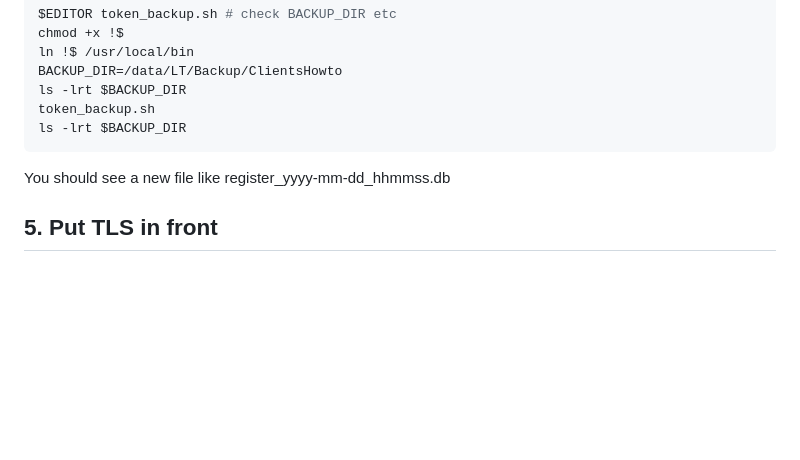
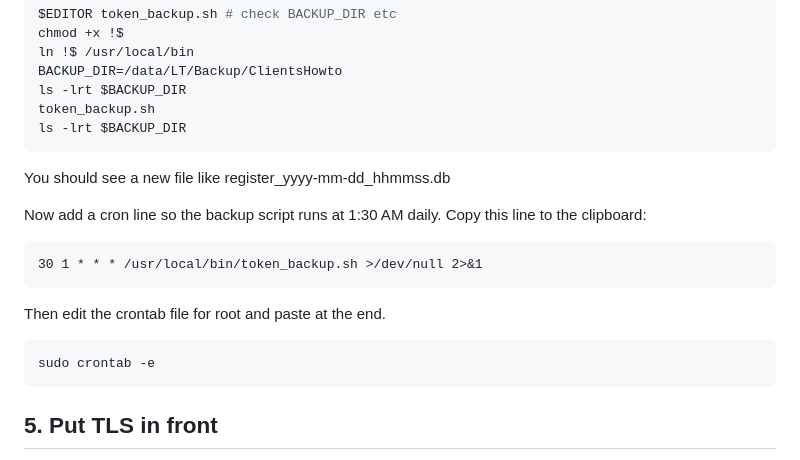
Before and after one commit to sillsdev/langtechdepot, a Markdown page: server/SETUP.md, the part around the change. GitHub-like rendering; blank space fills up the shorter version.

Commit message:
s/SETUP.md now adds crontab entry for daily backup of tokens.

````diff
--- a/server/SETUP.md
+++ b/server/SETUP.md
@@ -119,6 +119,16 @@ ls -lrt $BACKUP_DIR
 ```
 You should see a new file like register_yyyy-mm-dd_hhmmss.db
 
+Now add a cron line so the backup script runs at 1:30 AM daily.
+Copy this line to the clipboard:
+```
+30 1 * * * /usr/local/bin/token_backup.sh >/dev/null 2>&1
+```
+Then edit the crontab file for root and paste at the end.
+``` bash
+sudo crontab -e
+```
+
 ## 5. Put TLS in front
 
 The service binds to localhost only.
````
